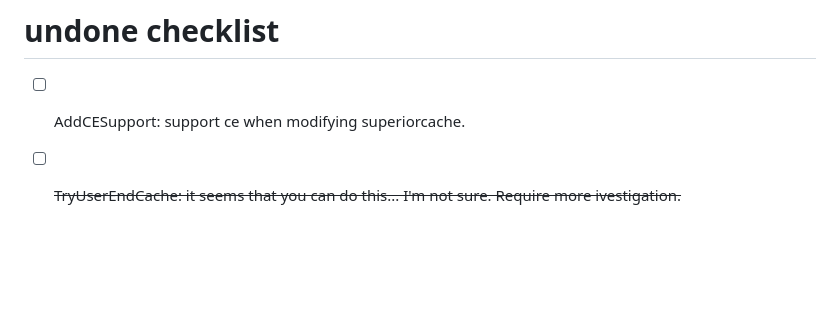
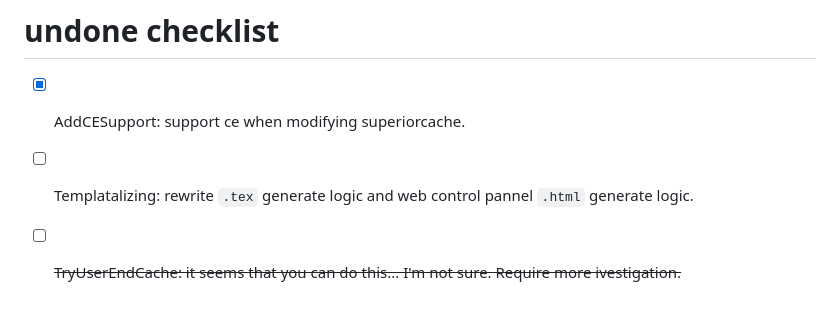
Before and after one commit to Lucas2011wastaken/latex2svgAPI, a Markdown page: README.md, the part around the change. Drawn GitHub-style; blank space fills up the shorter version.

```diff
--- a/README.md
+++ b/README.md
@@ -175,5 +175,6 @@ python3 main.py
 
 # undone checklist
 
-- [ ] AddCESupport: support ce when modifying superiorcache.
+- [x] AddCESupport: support ce when modifying superiorcache.
+- [ ] Templatalizing: rewrite `.tex` generate logic and web control pannel `.html` generate logic.
 - [ ] ~~TryUserEndCache: it seems that you can do this... I'm not sure. Require more ivestigation.~~
```
